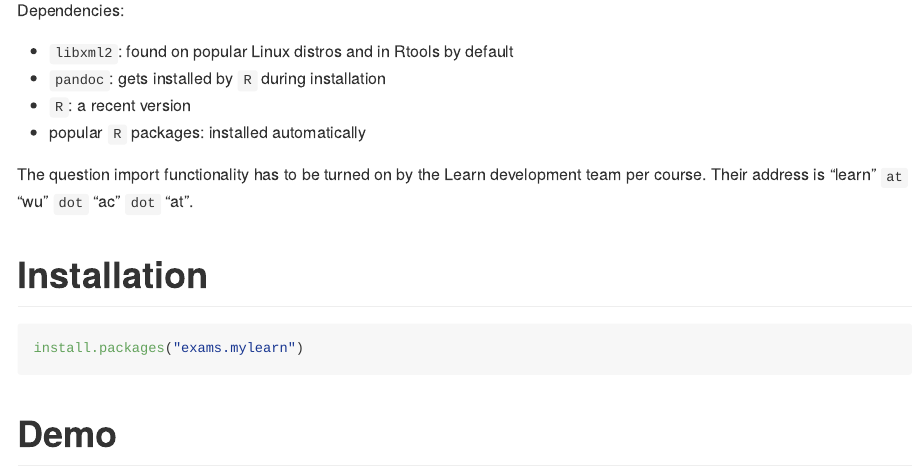
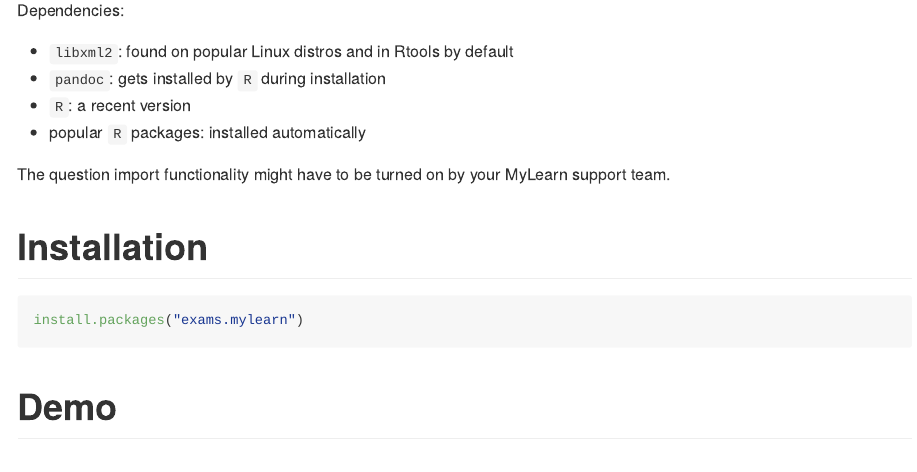
Before and after one commit to hdarjus/exams.mylearn, an R Markdown document (vignettes/workflow.Rmd): the page in a window 1100 px wide, from 590 px down. Rendered offline with R 4.5, knitr and Pandoc, with nearby package versions.

Commit message:
removed wu from vignette

```diff
--- a/vignettes/workflow.Rmd
+++ b/vignettes/workflow.Rmd
@@ -43,8 +43,7 @@ Dependencies:
 * `R`: a recent version
 * popular `R` packages: installed automatically
 
-The question import functionality has to be turned on by the Learn development team per course.
-Their address is "learn" `at` "wu" `dot` "ac" `dot` "at".
+The question import functionality might have to be turned on by your MyLearn support team.
 
 # Installation
 
```
